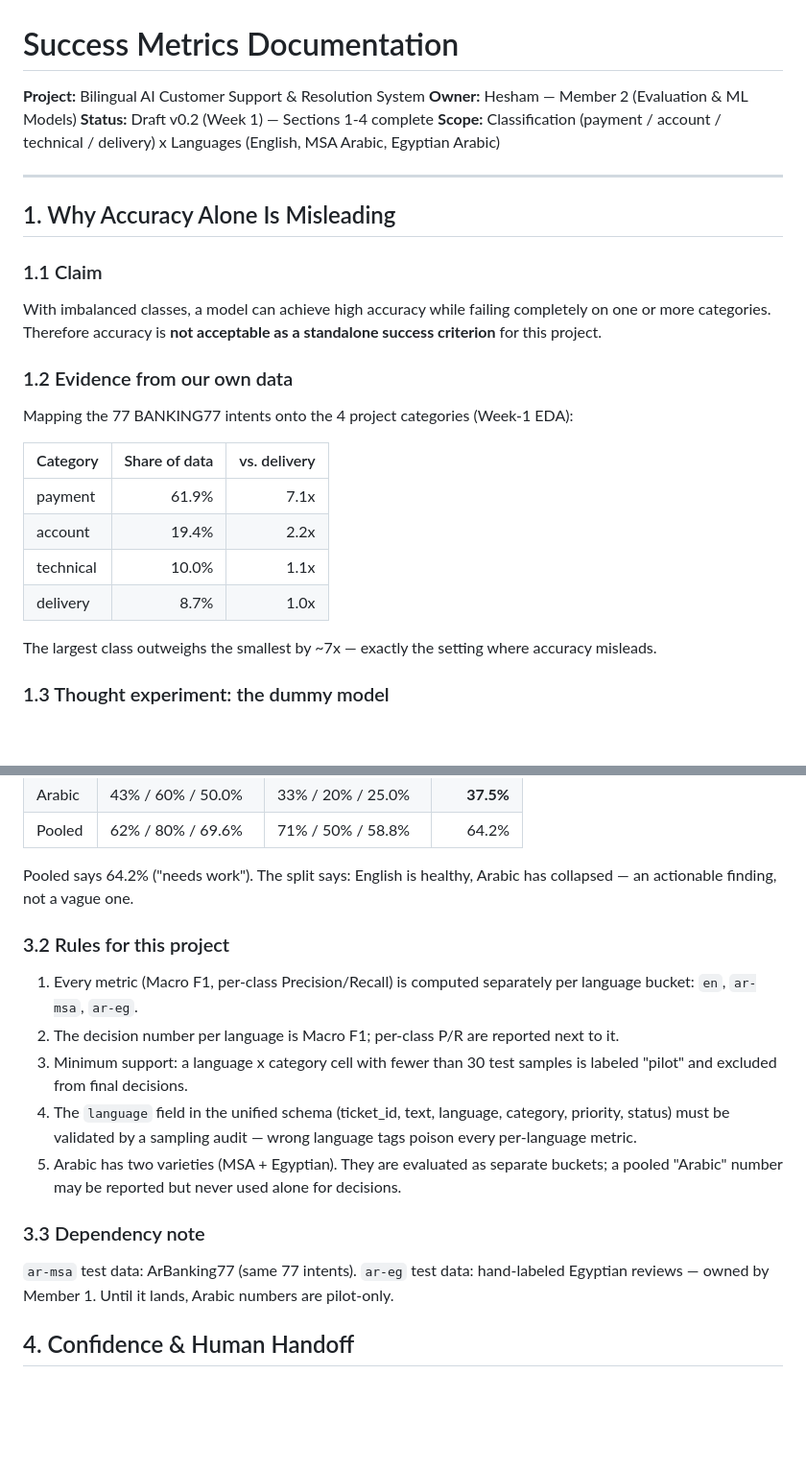
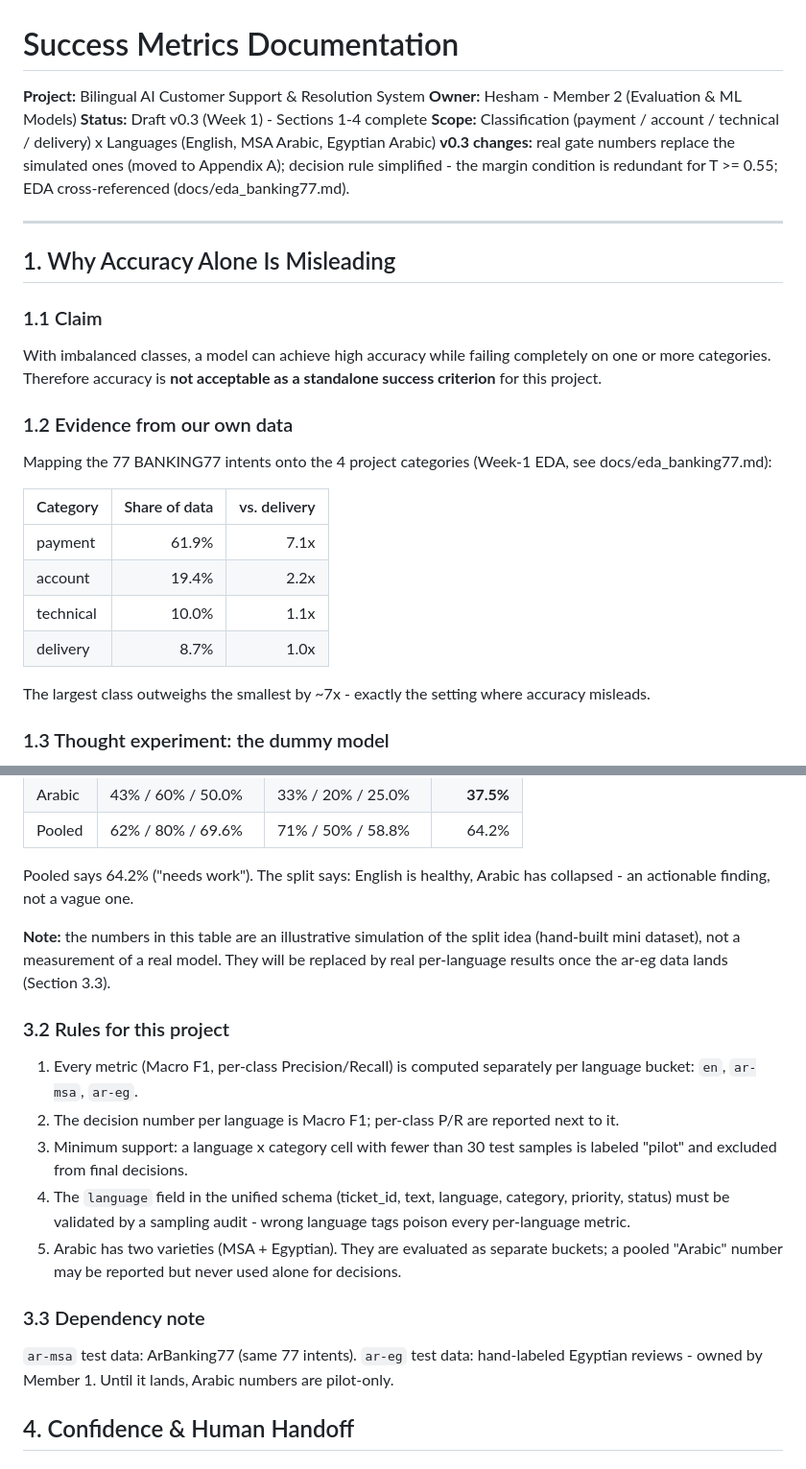
Before and after one commit to Bilingual-AI-Customer/Bilingual-AI-Customer-Support-Resolution-System, a Markdown page: docs/success_metrics.md, 2 parts joined by grey strips. Shown at 96% size. Rendered like a GitHub page; blank space fills up the shorter version.

```diff
--- a/docs/success_metrics.md
+++ b/docs/success_metrics.md
@@ -1,9 +1,10 @@
 # Success Metrics Documentation
 
 **Project:** Bilingual AI Customer Support & Resolution System
-**Owner:** Hesham — Member 2 (Evaluation & ML Models)
-**Status:** Draft v0.2 (Week 1) — Sections 1-4 complete
+**Owner:** Hesham - Member 2 (Evaluation & ML Models)
+**Status:** Draft v0.3 (Week 1) - Sections 1-4 complete
 **Scope:** Classification (payment / account / technical / delivery) x Languages (English, MSA Arabic, Egyptian Arabic)
+**v0.3 changes:** real gate numbers replace the simulated ones (moved to Appendix A); decision rule simplified - the margin condition is redundant for T >= 0.55; EDA cross-referenced (docs/eda_banking77.md).
 
 ---
 
@@ -15,7 +16,8 @@ completely on one or more categories. Therefore accuracy is **not acceptable
 as a standalone success criterion** for this project.
 
 ### 1.2 Evidence from our own data
-Mapping the 77 BANKING77 intents onto the 4 project categories (Week-1 EDA):
+Mapping the 77 BANKING77 intents onto the 4 project categories
+(Week-1 EDA, see docs/eda_banking77.md):
 
 | Category  | Share of data | vs. delivery |
 |-----------|--------------:|-------------:|
@@ -24,7 +26,7 @@ Mapping the 77 BANKING77 intents onto the 4 project categories (Week-1 EDA):
 | technical |         10.0% |          1.1x |
 | delivery  |          8.7% |          1.0x |
 
-The largest class outweighs the smallest by ~7x — exactly the setting
+The largest class outweighs the smallest by ~7x - exactly the setting
 where accuracy misleads.
 
 ### 1.3 Thought experiment: the dummy model
@@ -125,7 +127,12 @@ Worked example (20 tickets, 2 categories):
 | Pooled  | 62% / 80% / 69.6%  | 71% / 50% / 58.8%  | 64.2% |
 
 Pooled says 64.2% ("needs work"). The split says: English is healthy,
-Arabic has collapsed — an actionable finding, not a vague one.
+Arabic has collapsed - an actionable finding, not a vague one.
+
+**Note:** the numbers in this table are an illustrative simulation of the
+split idea (hand-built mini dataset), not a measurement of a real model.
+They will be replaced by real per-language results once the ar-eg data
+lands (Section 3.3).
 
 ### 3.2 Rules for this project
 1. Every metric (Macro F1, per-class Precision/Recall) is computed
@@ -135,7 +142,7 @@ Arabic has collapsed — an actionable finding, not a vague one.
 3. Minimum support: a language x category cell with fewer than 30 test
    samples is labeled "pilot" and excluded from final decisions.
 4. The `language` field in the unified schema (ticket_id, text, language,
-   category, priority, status) must be validated by a sampling audit —
+   category, priority, status) must be validated by a sampling audit -
    wrong language tags poison every per-language metric.
 5. Arabic has two varieties (MSA + Egyptian). They are evaluated as
    separate buckets; a pooled "Arabic" number may be reported but never
@@ -143,7 +150,7 @@ Arabic has collapsed — an actionable finding, not a vague one.
 
 ### 3.3 Dependency note
 `ar-msa` test data: ArBanking77 (same 77 intents). `ar-eg` test data:
-hand-labeled Egyptian reviews — owned by Member 1. Until it lands,
+hand-labeled Egyptian reviews - owned by Member 1. Until it lands,
 Arabic numbers are pilot-only.
 
 ## 4. Confidence & Human Handoff
```
Also changed, not shown: other parts of docs/success_metrics.md (+60 -36 lines).
